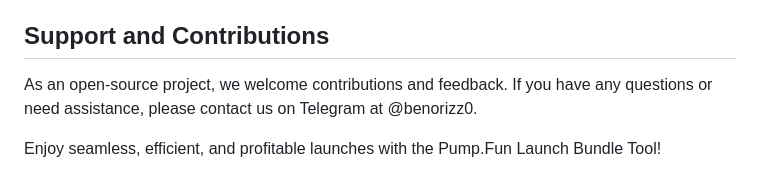
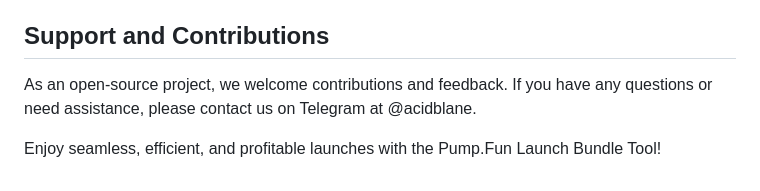
Before and after one commit to acidblane/pumpfun-bundler, a Markdown page: README.md, the part around the change. Drawn GitHub-style.

```diff
--- a/README.md
+++ b/README.md
@@ -83,6 +83,6 @@ To get started with the Pump.Fun Launch Bundle Tool, follow these steps:
 
 ## Support and Contributions
 
-As an open-source project, we welcome contributions and feedback. If you have any questions or need assistance, please contact us on Telegram at @benorizz0.
+As an open-source project, we welcome contributions and feedback. If you have any questions or need assistance, please contact us on Telegram at @acidblane.
 
 Enjoy seamless, efficient, and profitable launches with the Pump.Fun Launch Bundle Tool!
```
